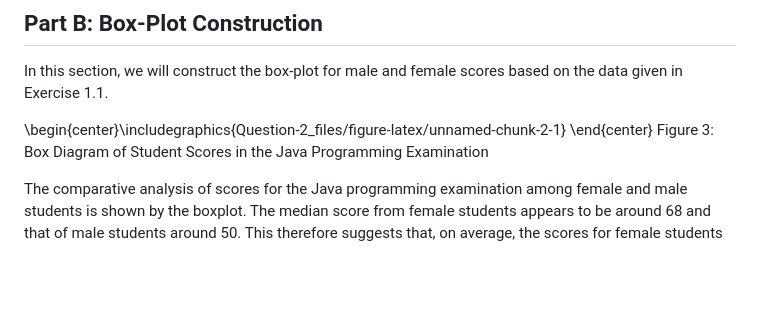
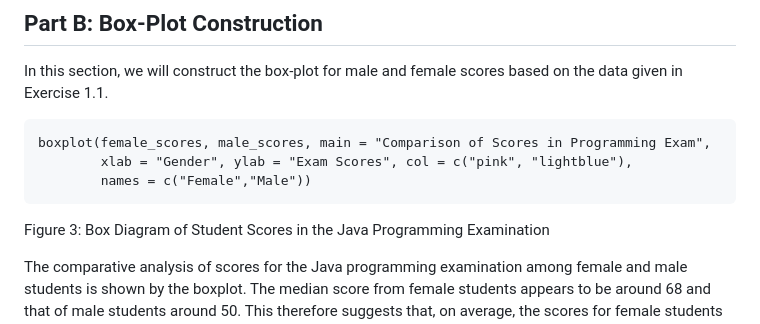
Before and after one commit to eivra-sm/APM1110, a Markdown page: Question-2.knit.md, the part around the change. Drawn GitHub-style; blank space fills up the shorter version.

````diff
--- a/Question-2.knit.md
+++ b/Question-2.knit.md
@@ -98,7 +98,11 @@ Figure 2: Stem-and-Leaf Display for Female Students
 In this section, we will construct the box-plot for male and female scores based on the data given in Exercise 1.1.
 
 
-\begin{center}\includegraphics{Question-2_files/figure-latex/unnamed-chunk-2-1} \end{center}
+```{r, echo=FALSE, fig.align="center"}
+boxplot(female_scores, male_scores, main = "Comparison of Scores in Programming Exam",
+        xlab = "Gender", ylab = "Exam Scores", col = c("pink", "lightblue"),
+        names = c("Female","Male"))
+```
 Figure 3: Box Diagram of Student Scores in the Java Programming Examination
 
 
````
